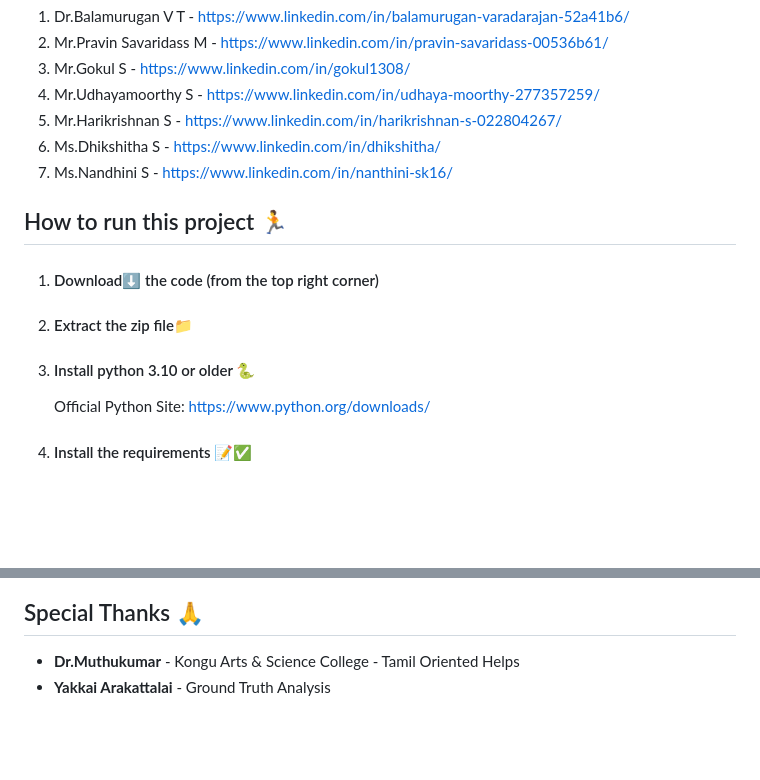
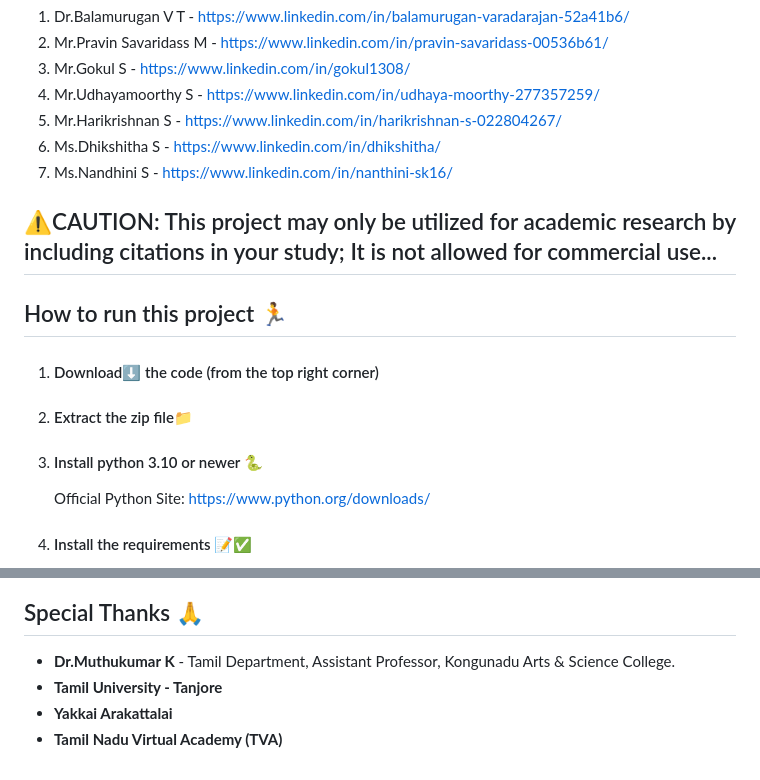
Before and after one commit to MASTERGOKUL/AI_Based_Palm_Leaf_Manuscript_Reader, a Markdown page: README.md, 2 parts joined by grey strips. Drawn GitHub-style; blank space fills up the shorter version.

```diff
--- a/README.md
+++ b/README.md
@@ -17,12 +17,14 @@ We Won 🏆 3rd Prize at Kanitamil24 Hackathon for this project, and in the name
 6. Ms.Dhikshitha S        - https://www.linkedin.com/in/dhikshitha/
 7. Ms.Nandhini S          - https://www.linkedin.com/in/nanthini-sk16/
 
+## ⚠️CAUTION: This project may only be utilized for academic research by including citations in your study; It is not allowed for commercial use...
+
 ## How to run this project 🏃
 1. #### Download⬇️ the code (from the top right corner)
 
 2. #### Extract the zip file📁
 
-3. #### Install python 3.10 or older 🐍<br>
+3. #### Install python 3.10 or newer 🐍<br>
    Official Python Site: https://www.python.org/downloads/
 
 4. #### Install the requirements 📝✅
@@ -71,5 +73,7 @@ We Won 🏆 3rd Prize at Kanitamil24 Hackathon for this project, and in the name
 ### NOTE: The Deep Learning Model is trained using the data collected from Tamil Nadu Virtual Academy(TVA), the model can perform well if the input is similar as the given demo images
 
 ## Special Thanks 🙏
-- **Dr.Muthukumar**        - Kongu Arts & Science College - Tamil Oriented Helps
-- **Yakkai Arakattalai** - Ground Truth Analysis
+- **Dr.Muthukumar K**        - Tamil Department, Assistant Professor, Kongunadu Arts & Science College.
+- **Tamil University - Tanjore**
+- **Yakkai Arakattalai**
+- **Tamil Nadu Virtual Academy (TVA)**
```
